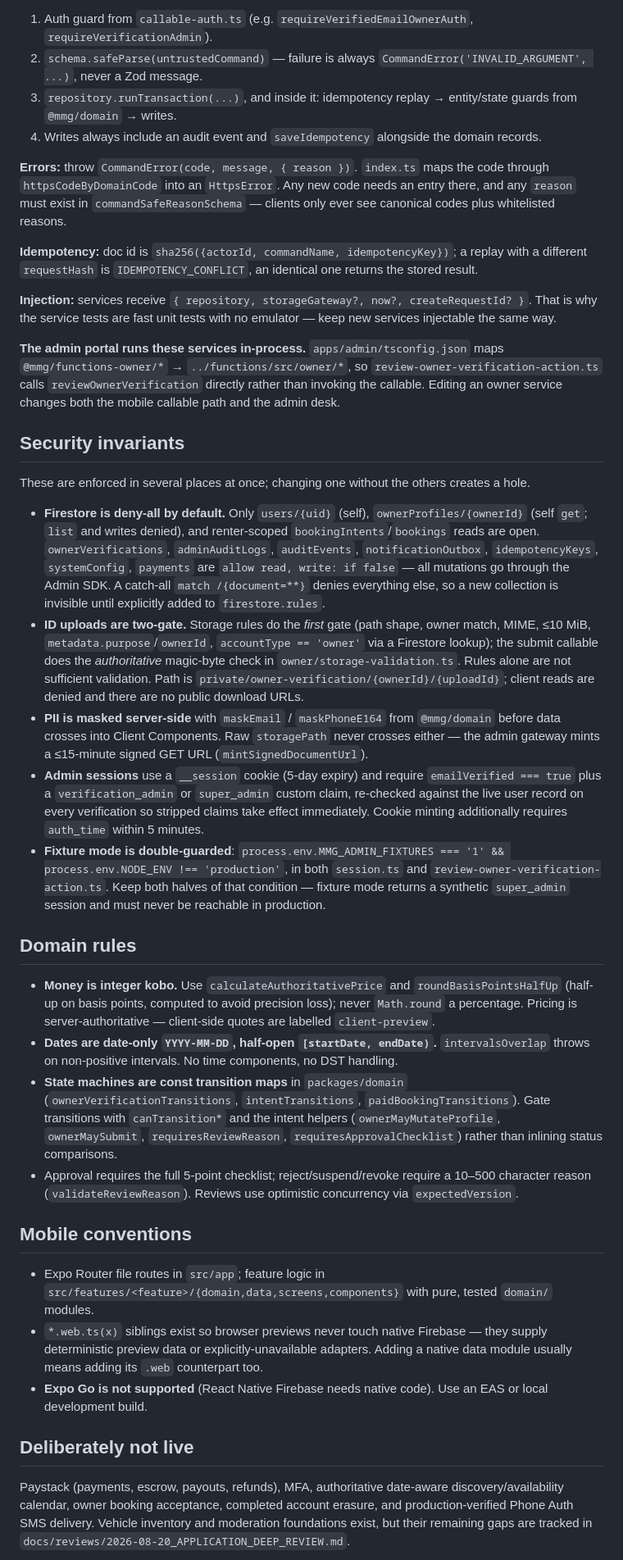
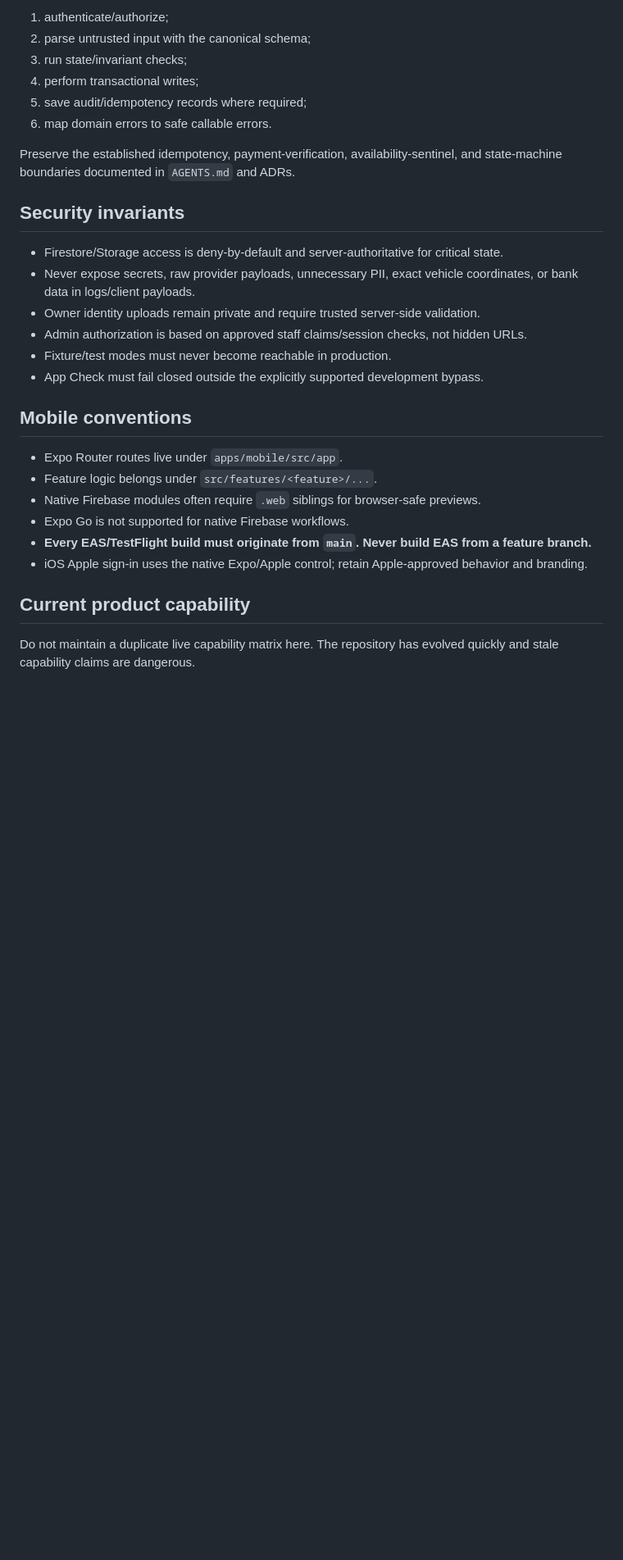
Before and after one commit to franklinnweke/mmgconciergeapp, a Markdown page: CLAUDE.md, the part around one of its changes. Shown at 82% size. Drawn GitHub-style; blank space fills up the shorter version.

```diff
--- a/CLAUDE.md
+++ b/CLAUDE.md
@@ -63,41 +75,32 @@ A service takes `(untrustedCommand: unknown, authContext, dependencies)` and:
 
-1. Auth guard from `callable-auth.ts` (e.g. `requireVerifiedEmailOwnerAuth`, `requireVerificationAdmin`).
-2. `schema.safeParse(untrustedCommand)` — failure is always `CommandError('INVALID_ARGUMENT', ...)`, never a Zod message.
-3. `repository.runTransaction(...)`, and inside it: idempotency replay → entity/state guards from `@mmg/domain` → writes.
-4. Writes always include an audit event and `saveIdempotency` alongside the domain records.
+1. authenticate/authorize;
+2. parse untrusted input with the canonical schema;
+3. run state/invariant checks;
+4. perform transactional writes;
+5. save audit/idempotency records where required;
+6. map domain errors to safe callable errors.
 
-**Errors:** throw `CommandError(code, message, { reason })`. `index.ts` maps the code through `httpsCodeByDomainCode` into an `HttpsError`. Any new code needs an entry there, and any `reason` must exist in `commandSafeReasonSchema` — clients only ever see canonical codes plus whitelisted reasons.
-
-**Idempotency:** doc id is `sha256({actorId, commandName, idempotencyKey})`; a replay with a different `requestHash` is `IDEMPOTENCY_CONFLICT`, an identical one returns the stored result.
-
-**Injection:** services receive `{ repository, storageGateway?, now?, createRequestId? }`. That is why the service tests are fast unit tests with no emulator — keep new services injectable the same way.
-
-**The admin portal runs these services in-process.** `apps/admin/tsconfig.json` maps `@mmg/functions-owner/*` → `../functions/src/owner/*`, so `review-owner-verification-action.ts` calls `reviewOwnerVerification` directly rather than invoking the callable. Editing an owner service changes both the mobile callable path and the admin desk.
+Preserve the established idempotency, payment-verification, availability-sentinel, and state-machine boundaries documented in `AGENTS.md` and ADRs.
 
 ## Security invariants
 
-These are enforced in several places at once; changing one without the others creates a hole.
-
-- **Firestore is deny-all by default.** Only `users/{uid}` (self), `ownerProfiles/{ownerId}` (self `get`; `list` and writes denied), and renter-scoped `bookingIntents`/`bookings` reads are open. `ownerVerifications`, `adminAuditLogs`, `auditEvents`, `notificationOutbox`, `idempotencyKeys`, `systemConfig`, `payments` are `allow read, write: if false` — all mutations go through the Admin SDK. A catch-all `match /{document=**}` denies everything else, so a new collection is invisible until explicitly added to `firestore.rules`.
-- **ID uploads are two-gate.** Storage rules do the *first* gate (path shape, owner match, MIME, ≤10 MiB, `metadata.purpose`/`ownerId`, `accountType == 'owner'` via a Firestore lookup); the submit callable does the *authoritative* magic-byte check in `owner/storage-validation.ts`. Rules alone are not sufficient validation. Path is `private/owner-verification/{ownerId}/{uploadId}`; client reads are denied and there are no public download URLs.
-- **PII is masked server-side** with `maskEmail` / `maskPhoneE164` from `@mmg/domain` before data crosses into Client Components. Raw `storagePath` never crosses either — the admin gateway mints a ≤15-minute signed GET URL (`mintSignedDocumentUrl`).
-- **Admin sessions** use a `__session` cookie (5-day expiry) and require `emailVerified === true` plus a `verification_admin` or `super_admin` custom claim, re-checked against the live user record on every verification so stripped claims take effect immediately. Cookie minting additionally requires `auth_time` within 5 minutes.
-- **Fixture mode is double-guarded**: `process.env.MMG_ADMIN_FIXTURES === '1' && process.env.NODE_ENV !== 'production'`, in both `session.ts` and `review-owner-verification-action.ts`. Keep both halves of that condition — fixture mode returns a synthetic `super_admin` session and must never be reachable in production.
-
-## Domain rules
-
-- **Money is integer kobo.** Use `calculateAuthoritativePrice` and `roundBasisPointsHalfUp` (half-up on basis points, computed to avoid precision loss); never `Math.round` a percentage. Pricing is server-authoritative — client-side quotes are labelled `client-preview`.
-- **Dates are date-only `YYYY-MM-DD`, half-open `[startDate, endDate)`.** `intervalsOverlap` throws on non-positive intervals. No time components, no DST handling.
-- **State machines are const transition maps** in `packages/domain` (`ownerVerificationTransitions`, `intentTransitions`, `paidBookingTransitions`). Gate transitions with `canTransition*` and the intent helpers (`ownerMayMutateProfile`, `ownerMaySubmit`, `requiresReviewReason`, `requiresApprovalChecklist`) rather than inlining status comparisons.
-- Approval requires the full 5-point checklist; reject/suspend/revoke require a 10–500 character reason (`validateReviewReason`). Reviews use optimistic concurrency via `expectedVersion`.
+- Firestore/Storage access is deny-by-default and server-authoritative for critical state.
+- Never expose secrets, raw provider payloads, unnecessary PII, exact vehicle coordinates, or bank data in logs/client payloads.
+- Owner identity uploads remain private and require trusted server-side validation.
+- Admin authorization is based on approved staff claims/session checks, not hidden URLs.
+- Fixture/test modes must never become reachable in production.
+- App Check must fail closed outside the explicitly supported development bypass.
 
 ## Mobile conventions
 
-- Expo Router file routes in `src/app`; feature logic in `src/features/<feature>/{domain,data,screens,components}` with pure, tested `domain/` modules.
-- `*.web.ts(x)` siblings exist so browser previews never touch native Firebase — they supply deterministic preview data or explicitly-unavailable adapters. Adding a native data module usually means adding its `.web` counterpart too.
-- **Expo Go is not supported** (React Native Firebase needs native code). Use an EAS or local development build.
+- Expo Router routes live under `apps/mobile/src/app`.
+- Feature logic belongs under `src/features/<feature>/...`.
+- Native Firebase modules often require `.web` siblings for browser-safe previews.
+- Expo Go is not supported for native Firebase workflows.
+- **Every EAS/TestFlight build must originate from `main`. Never build EAS from a feature branch.**
+- iOS Apple sign-in uses the native Expo/Apple control; retain Apple-approved behavior and branding.
 
-## Deliberately not live
+## Current product capability
 
-Paystack (payments, escrow, payouts, refunds), MFA, authoritative date-aware discovery/availability calendar, owner booking acceptance, completed account erasure, and production-verified Phone Auth SMS delivery. Vehicle inventory and moderation foundations exist, but their remaining gaps are tracked in `docs/reviews/2026-08-20_APPLICATION_DEEP_REVIEW.md`.
+Do not maintain a duplicate live capability matrix here. The repository has evolved quickly and stale capability claims are dangerous.
 
```
Also changed, not shown: other parts of CLAUDE.md (+75 -39 lines).
